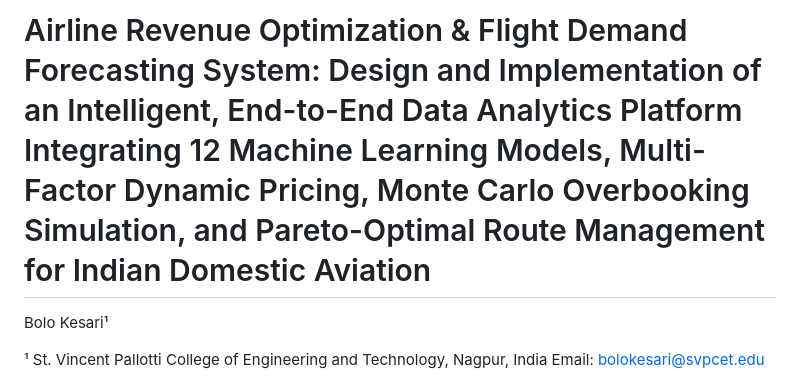
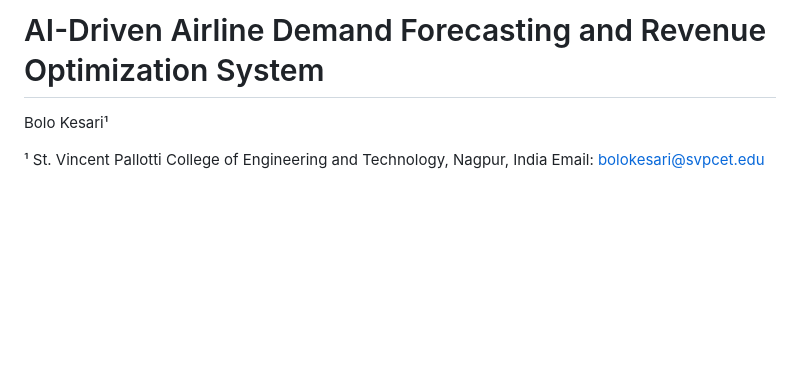
Before and after one commit to BOLO-KESARI/capstone_project, a Markdown page: Capstone_Paper_Airline_Revenue_Optimization_v2.md, the part around one of its changes. GitHub-like rendering; blank space fills up the shorter version.

```diff
--- a/Capstone_Paper_Airline_Revenue_Optimization_v2.md
+++ b/Capstone_Paper_Airline_Revenue_Optimization_v2.md
@@ -1,4 +1,4 @@
-# Airline Revenue Optimization & Flight Demand Forecasting System: Design and Implementation of an Intelligent, End-to-End Data Analytics Platform Integrating 12 Machine Learning Models, Multi-Factor Dynamic Pricing, Monte Carlo Overbooking Simulation, and Pareto-Optimal Route Management for Indian Domestic Aviation
+# AI-Driven Airline Demand Forecasting and Revenue Optimization System
 
 Bolo Kesari¹
 
```
Also changed, not shown: other parts of Capstone_Paper_Airline_Revenue_Optimization_v2.md (+3 -1 lines).
